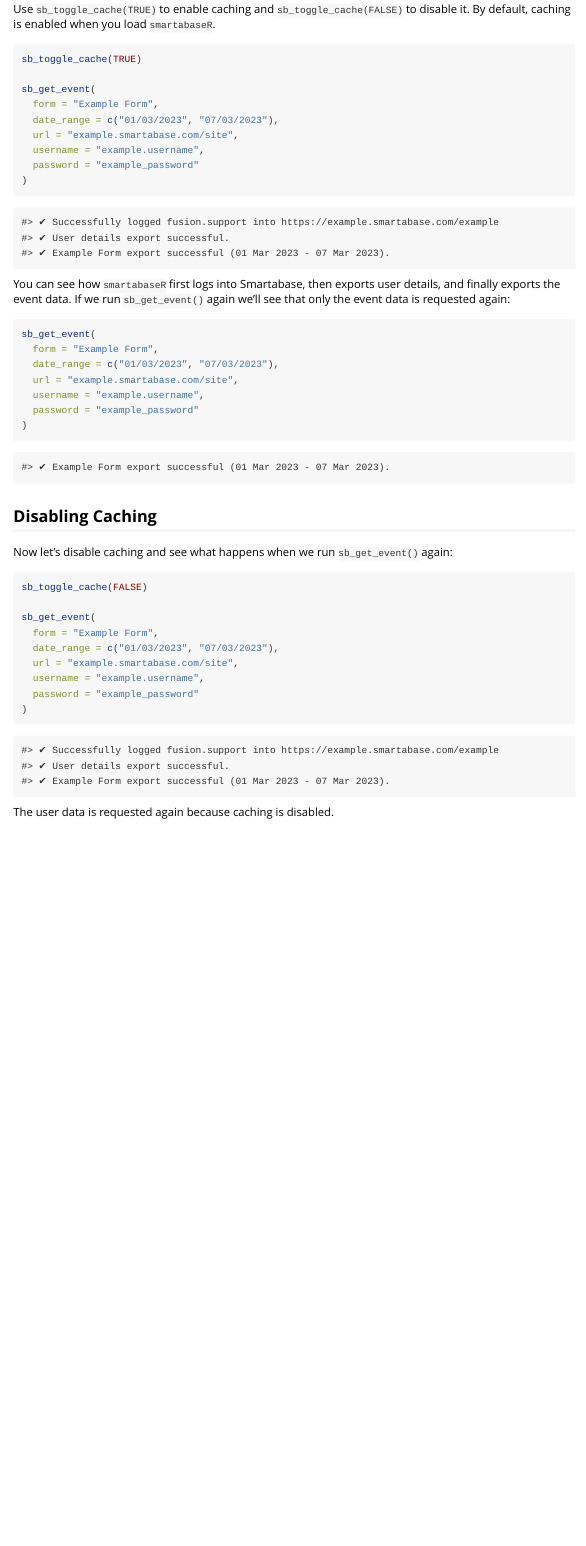
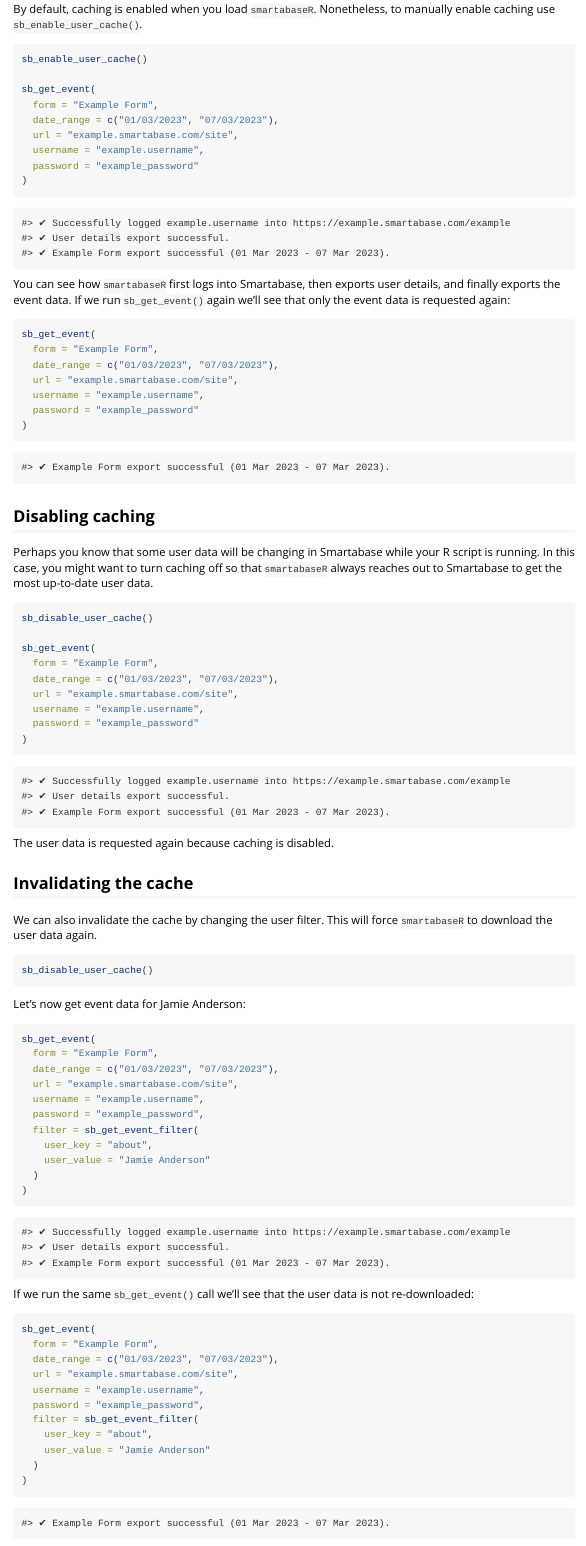
Before and after one commit to Teamworksapp/smartabaseR, an R Markdown document (vignettes/caching-user-data.Rmd): the page in a window 1100 px wide, from 340 px down before the commit and from 280 px down after it. Rendered offline with R 4.5, knitr and Pandoc, with nearby package versions.

Commit message:
Add changes for sb_enable_user_cache()/sb_disable_user_cache() and timeout argument

````diff
--- a/vignettes/caching-user-data.Rmd
+++ b/vignettes/caching-user-data.Rmd
@@ -29,8 +29,8 @@
 
-Use `sb_toggle_cache(TRUE)` to enable caching and `sb_toggle_cache(FALSE)` to disable it. By default, caching is enabled when you load `smartabaseR`.
+By default, caching is enabled when you load `smartabaseR`. Nonetheless, to manually enable caching use `sb_enable_user_cache()`.
 
 ```{r screen_toggle_cache, warning = FALSE, message = FALSE, eval = FALSE}
-sb_toggle_cache(TRUE)
+sb_enable_user_cache()
 
 sb_get_event(
   form = "Example Form",
@@ -42,7 +42,7 @@
 ```
 
 ```{r screen_prompt_up_cache, echo = FALSE}
-cli::cli_alert_success("Successfully logged fusion.support into https://example.smartabase.com/example")
+cli::cli_alert_success("Successfully logged example.username into https://example.smartabase.com/example")
 cli::cli_alert_success("User details export successful.")
 cli::cli_alert_success("Example Form export successful (01 Mar 2023 - 07 Mar 2023).")
 ```
@@ -63,13 +63,12 @@
 cli::cli_alert_success("Example Form export successful (01 Mar 2023 - 07 Mar 2023).")
 ```
 
+## Disabling caching
 
-## Disabling Caching
-
-Now let's disable caching and see what happens when we run `sb_get_event()` again:
+Perhaps you know that some user data will be changing in Smartabase while your R script is running. In this case, you might want to turn caching off so that `smartabaseR` always reaches out to Smartabase to get the most up-to-date user data.
 
 ```{r screen_toggle_cache_off, warning = FALSE, message = FALSE, eval = FALSE}
-sb_toggle_cache(FALSE)
+sb_disable_user_cache()
 
 sb_get_event(
   form = "Example Form",
@@ -82,9 +81,58 @@
 
 
 ```{r screen_prompt_up_cache3, echo = FALSE}
-cli::cli_alert_success("Successfully logged fusion.support into https://example.smartabase.com/example")
+cli::cli_alert_success("Successfully logged example.username into https://example.smartabase.com/example")
 cli::cli_alert_success("User details export successful.")
 cli::cli_alert_success("Example Form export successful (01 Mar 2023 - 07 Mar 2023).")
 ```
 
 The user data is requested again because caching is disabled.
+
+## Invalidating the cache
+
+We can also invalidate the cache by changing the user filter. This will force `smartabaseR` to download the user data again.
+
+```{r invalidate1, warning = FALSE, message = FALSE, eval = FALSE}
+sb_disable_user_cache()
+```
+
+Let's now get event data for Jamie Anderson:
+
+```{r invalidate2, warning = FALSE, message = FALSE, eval = FALSE}
+sb_get_event(
+  form = "Example Form",
+  date_range = c("01/03/2023", "07/03/2023"),
+  url = "example.smartabase.com/site",
+  username = "example.username",
+  password = "example_password",
+  filter = sb_get_event_filter(
+    user_key = "about",
+    user_value = "Jamie Anderson"
+  )
+)
+```
+
+```{r invalidate3, echo = FALSE}
+cli::cli_alert_success("Successfully logged example.username into https://example.smartabase.com/example")
+cli::cli_alert_success("User details export successful.")
+cli::cli_alert_success("Example Form export successful (01 Mar 2023 - 07 Mar 2023).")
+```
+
+If we run the same `sb_get_event()` call we'll see that the user data is not re-downloaded:
+
+```{r invalidate4, warning = FALSE, message = FALSE, eval = FALSE}
+sb_get_event(
+  form = "Example Form",
+  date_range = c("01/03/2023", "07/03/2023"),
+  url = "example.smartabase.com/site",
+  username = "example.username",
+  password = "example_password",
+  filter = sb_get_event_filter(
+    user_key = "about",
+    user_value = "Jamie Anderson"
+  )
+)
+```
+
+```{r invalidate5, echo = FALSE}
+cli::cli_alert_success("Example Form export successful (01 Mar 2023 - 07 Mar 2023).")
````
Also changed, not shown: vignettes/caching-user-data.Rmd (37 more changed lines).
